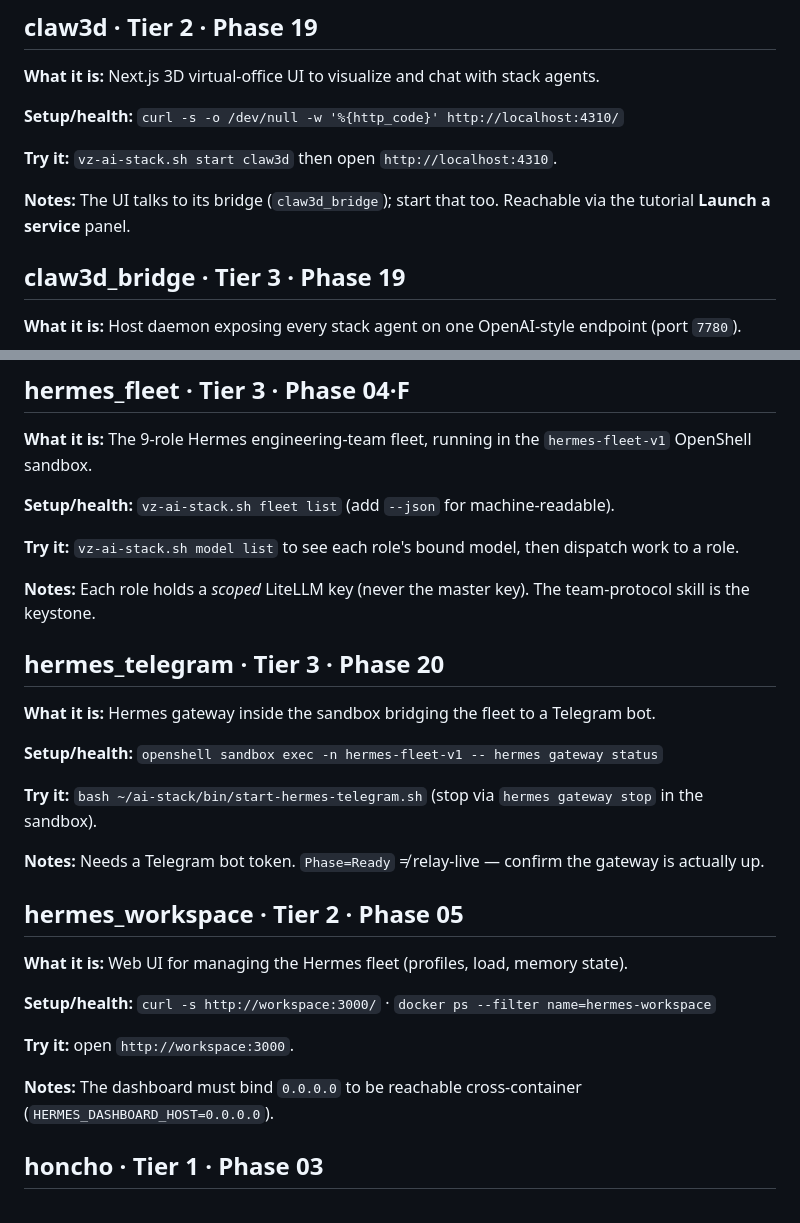
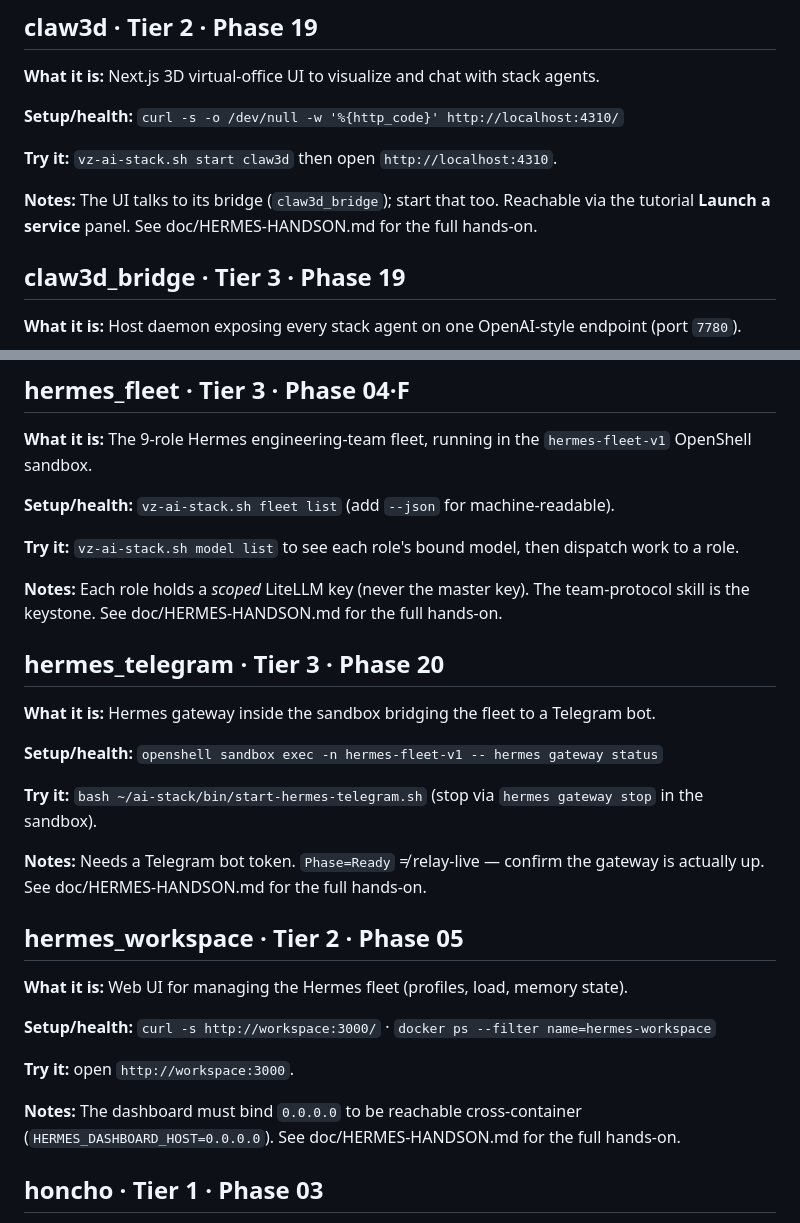
Before and after one commit to mayssamj/versatile-ai-stack, a Markdown page: doc/SERVICE-PLAYGROUND.md, 2 parts joined by grey strips. GitHub-like rendering.

Commit message:
docs(playground): cross-ref HERMES-HANDSON.md from fleet entries
Add 'See doc/HERMES-HANDSON.md for the full hands-on.' to the Notes of
hermes_workspace, hermes_fleet, hermes_telegram, and claw3d.

Co-Authored-By: Claude Opus 4.8 <noreply@anthropic.com>

```diff
--- a/doc/SERVICE-PLAYGROUND.md
+++ b/doc/SERVICE-PLAYGROUND.md
@@ -128,7 +128,7 @@ vz-ai-stack.sh help <name>       # what / config / usage for one service
 
 **Try it:** `vz-ai-stack.sh start claw3d` then open `http://localhost:4310`.
 
-**Notes:** The UI talks to its bridge (`claw3d_bridge`); start that too. Reachable via the tutorial **Launch a service** panel.
+**Notes:** The UI talks to its bridge (`claw3d_bridge`); start that too. Reachable via the tutorial **Launch a service** panel. See doc/HERMES-HANDSON.md for the full hands-on.
 
 ## claw3d_bridge · Tier 3 · Phase 19
 
@@ -218,7 +218,7 @@ vz-ai-stack.sh help <name>       # what / config / usage for one service
 
 **Try it:** `vz-ai-stack.sh model list` to see each role's bound model, then dispatch work to a role.
 
-**Notes:** Each role holds a *scoped* LiteLLM key (never the master key). The team-protocol skill is the keystone.
+**Notes:** Each role holds a *scoped* LiteLLM key (never the master key). The team-protocol skill is the keystone. See doc/HERMES-HANDSON.md for the full hands-on.
 
 ## hermes_telegram · Tier 3 · Phase 20
 
@@ -228,7 +228,7 @@ vz-ai-stack.sh help <name>       # what / config / usage for one service
 
 **Try it:** `bash ~/ai-stack/bin/start-hermes-telegram.sh` (stop via `hermes gateway stop` in the sandbox).
 
-**Notes:** Needs a Telegram bot token. `Phase=Ready` ≠ relay-live — confirm the gateway is actually up.
+**Notes:** Needs a Telegram bot token. `Phase=Ready` ≠ relay-live — confirm the gateway is actually up. See doc/HERMES-HANDSON.md for the full hands-on.
 
 ## hermes_workspace · Tier 2 · Phase 05
 
@@ -238,7 +238,7 @@ vz-ai-stack.sh help <name>       # what / config / usage for one service
 
 **Try it:** open `http://workspace:3000`.
 
-**Notes:** The dashboard must bind `0.0.0.0` to be reachable cross-container (`HERMES_DASHBOARD_HOST=0.0.0.0`).
+**Notes:** The dashboard must bind `0.0.0.0` to be reachable cross-container (`HERMES_DASHBOARD_HOST=0.0.0.0`). See doc/HERMES-HANDSON.md for the full hands-on.
 
 ## honcho · Tier 1 · Phase 03
 
```
